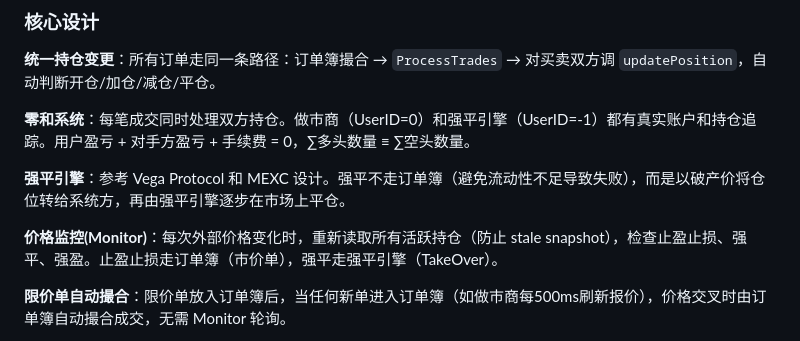
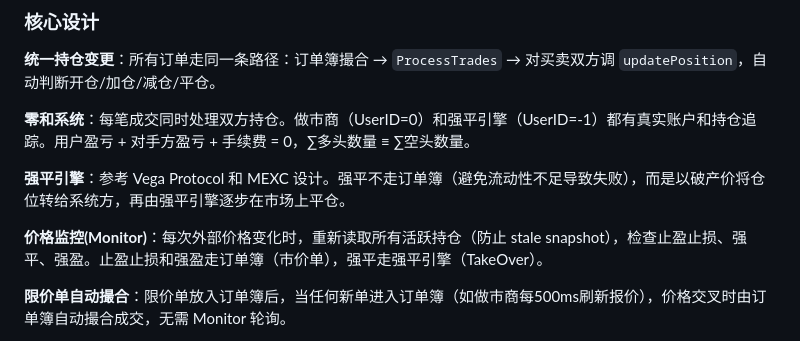
Before and after one commit to zhiqiangxu/learnfuture, a Markdown page: README.md, the part around the change. GitHub-like rendering.

Commit message:
README: mention ForceTP also goes through orderbook
Co-Authored-By: Claude Opus 4.6 (1M context) <noreply@anthropic.com>

```diff
--- a/README.md
+++ b/README.md
@@ -29,7 +29,7 @@
 
 **强平引擎**：参考 Vega Protocol 和 MEXC 设计。强平不走订单簿（避免流动性不足导致失败），而是以破产价将仓位转给系统方，再由强平引擎逐步在市场上平仓。
 
-**价格监控(Monitor)**：每次外部价格变化时，重新读取所有活跃持仓（防止 stale snapshot），检查止盈止损、强平、强盈。止盈止损走订单簿（市价单），强平走强平引擎（TakeOver）。
+**价格监控(Monitor)**：每次外部价格变化时，重新读取所有活跃持仓（防止 stale snapshot），检查止盈止损、强平、强盈。止盈止损和强盈走订单簿（市价单），强平走强平引擎（TakeOver）。
 
 **限价单自动撮合**：限价单放入订单簿后，当任何新单进入订单簿（如做市商每500ms刷新报价），价格交叉时由订单簿自动撮合成交，无需 Monitor 轮询。
 
```
